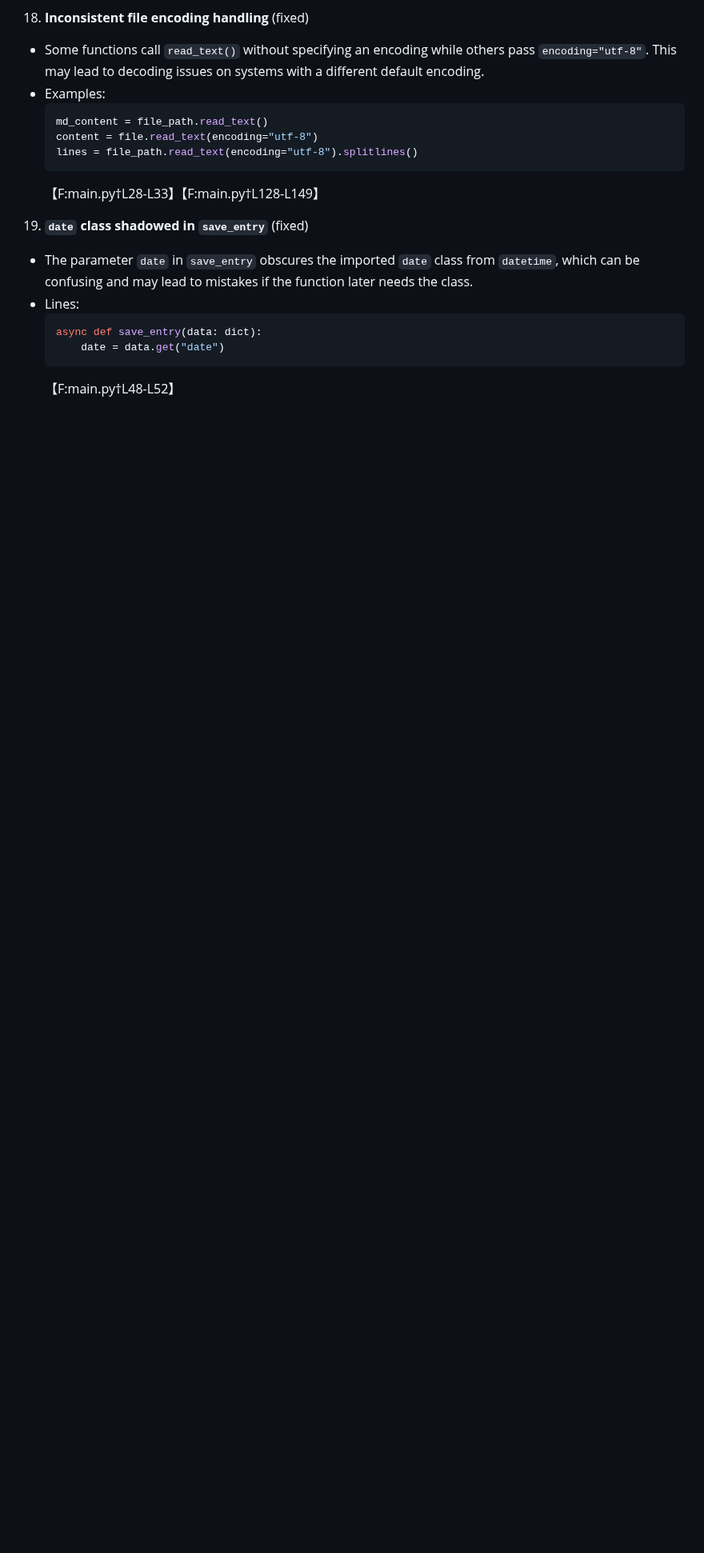
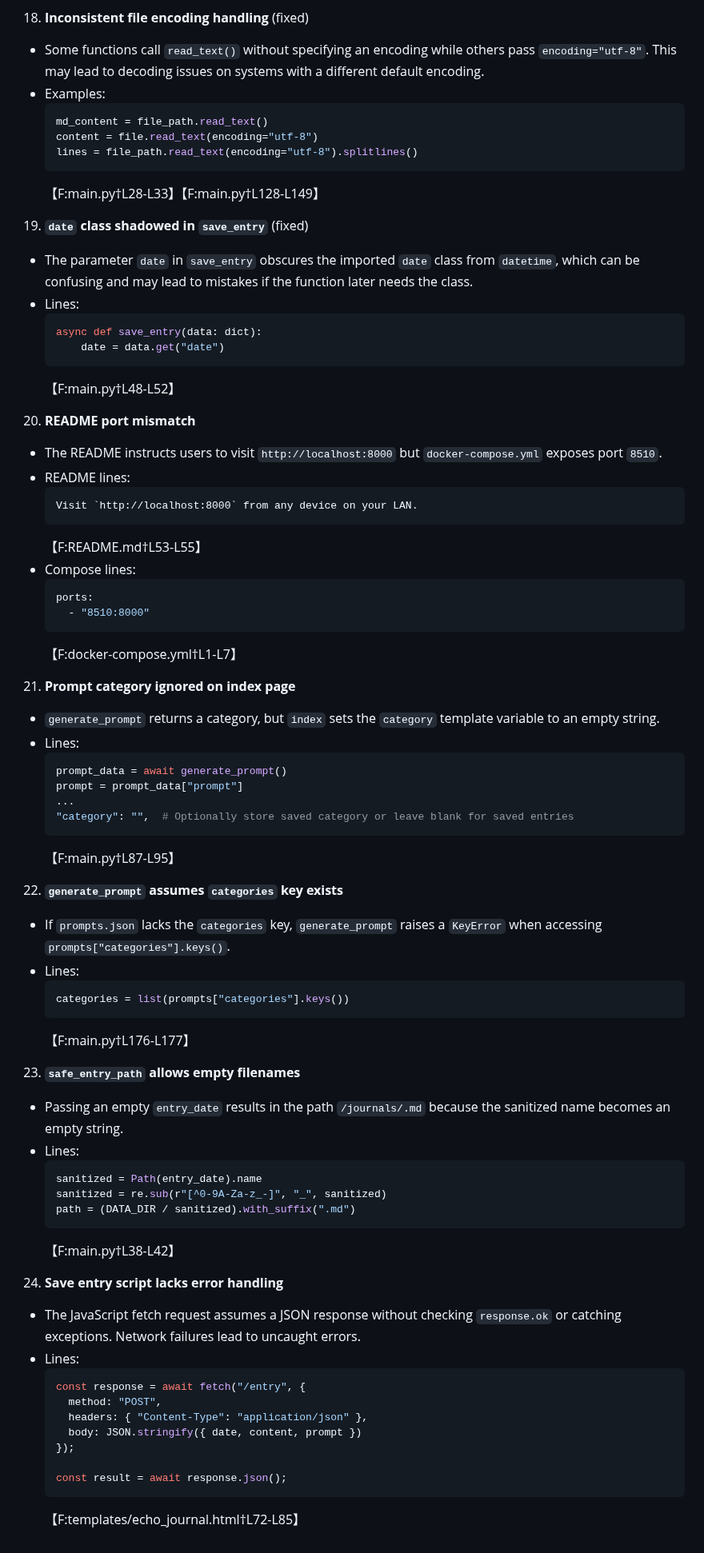
Before and after one commit to EoghannIrving/echo_journal, a Markdown page: BUGS.md, the part around the change. Shown at 80% size. Rendered like a GitHub page; blank space fills up the shorter version.

Commit message:
docs: record additional bugs

````diff
--- a/BUGS.md
+++ b/BUGS.md
@@ -204,3 +204,60 @@ The following issues were identified while reviewing the current code base.
          date = data.get("date")
      ```
      【F:main.py†L48-L52】
+
+20. **README port mismatch**
+   - The README instructs users to visit `http://localhost:8000` but `docker-compose.yml` exposes port `8510`.
+   - README lines:
+     ```
+     Visit `http://localhost:8000` from any device on your LAN.
+     ```
+     【F:README.md†L53-L55】
+   - Compose lines:
+     ```yaml
+     ports:
+       - "8510:8000"
+     ```
+     【F:docker-compose.yml†L1-L7】
+
+21. **Prompt category ignored on index page**
+   - `generate_prompt` returns a category, but `index` sets the `category` template variable to an empty string.
+   - Lines:
+     ```python
+     prompt_data = await generate_prompt()
+     prompt = prompt_data["prompt"]
+     ...
+     "category": "",  # Optionally store saved category or leave blank for saved entries
+     ```
+     【F:main.py†L87-L95】
+
+22. **`generate_prompt` assumes `categories` key exists**
+   - If `prompts.json` lacks the `categories` key, `generate_prompt` raises a `KeyError` when accessing `prompts["categories"].keys()`.
+   - Lines:
+     ```python
+     categories = list(prompts["categories"].keys())
+     ```
+     【F:main.py†L176-L177】
+
+23. **`safe_entry_path` allows empty filenames**
+   - Passing an empty `entry_date` results in the path `/journals/.md` because the sanitized name becomes an empty string.
+   - Lines:
+     ```python
+     sanitized = Path(entry_date).name
+     sanitized = re.sub(r"[^0-9A-Za-z_-]", "_", sanitized)
+     path = (DATA_DIR / sanitized).with_suffix(".md")
+     ```
+     【F:main.py†L38-L42】
+
+24. **Save entry script lacks error handling**
+   - The JavaScript fetch request assumes a JSON response without checking `response.ok` or catching exceptions. Network failures lead to uncaught errors.
+   - Lines:
+     ```javascript
+     const response = await fetch("/entry", {
+       method: "POST",
+       headers: { "Content-Type": "application/json" },
+       body: JSON.stringify({ date, content, prompt })
+     });
+
+     const result = await response.json();
+     ```
+     【F:templates/echo_journal.html†L72-L85】
````
